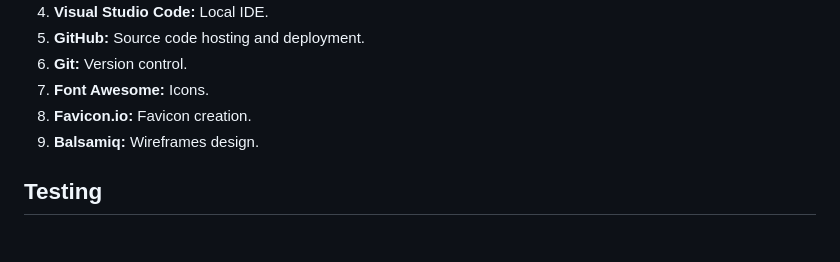
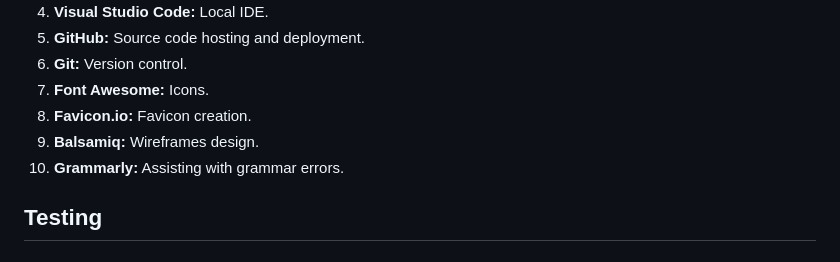
Before and after one commit to danijuniordev/investing-challenge, a Markdown page: README.md, the part around the change. Rendered like a GitHub page.

Commit message:
Add grammarly to technologies on readme

```diff
--- a/README.md
+++ b/README.md
@@ -78,6 +78,7 @@ The investment exam quiz game offers users interactive pages including the Home
  7. **Font Awesome:** Icons.
  8. **Favicon.io:** Favicon creation.
  9. **Balsamiq:** Wireframes design.
+ 10. **Grammarly:** Assisting with grammar errors.
 
  ## Testing
  ### Manual Testing
```
